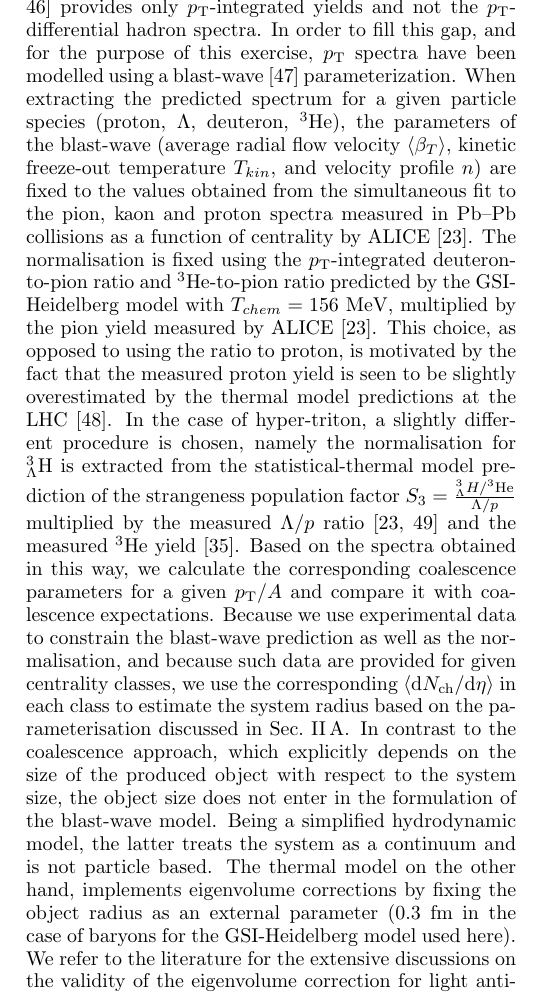
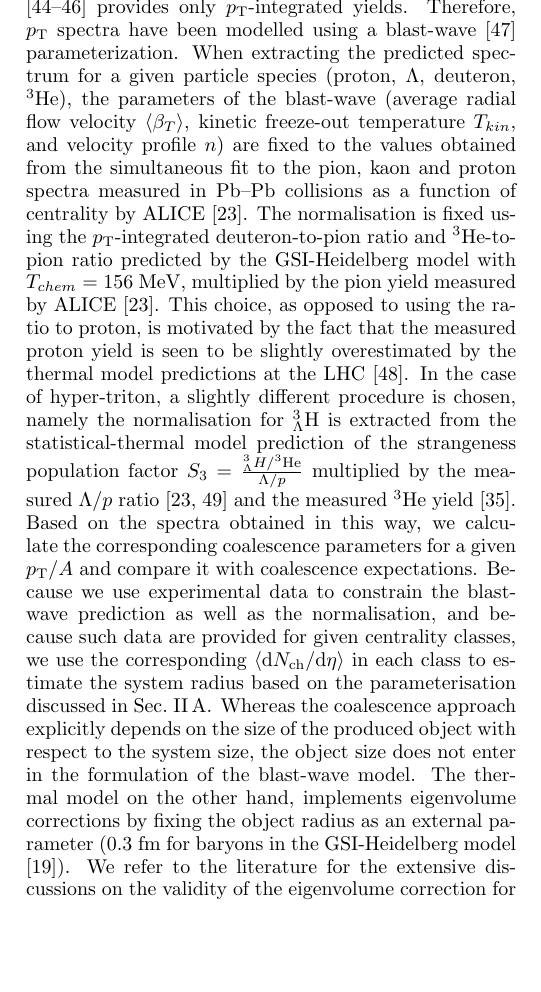
Before and after one commit to fbellini/theFrascatiProject, a LaTeX paper (FrascatiPlot/Paper/aps/ahNucleiBA_apssamp.tex, which reads FrascatiPlot/Paper/aps/main.tex): part of one column of page 5 of 12, cut at the place of the change, the shorter picture padded with empty space. Compiled offline with pdfLaTeX.

Commit message:
for journal submission: revised section 3 - it can be shortened more perhaps

```diff
--- a/FrascatiPlot/Paper/aps/main.tex
+++ b/FrascatiPlot/Paper/aps/main.tex
@@ -200,12 +200,21 @@ Ideally, one would use the proton femtoscopic radii for such a study, but given
 \section{Statistical-thermal approach and blast-wave}\label{sec:thermal}
 
 In the statistical-thermal approach, the yields (d$N$/d$y$) of light anti- and hyper-nuclei are very sensitive to the chemical freeze-out temperature $T_{chem}$ due to their large mass $m$ and approximately scale as d$N$/d$y \propto \exp(-m/T_{chem})$. As a matter of fact, the chemical freeze-out temperature defines the only scale in this model, since at the LHC the chemical potentials which ensure the conservation of baryon number ($\mu_{B}$), strangeness ($\mu_{S}$), and electric charge ($\mu_{Q}$) are negligible.
-In contrast to the coalescence approach, the statistical-thermal model \cite{Petran:2013dva,Wheaton:2004qb,Andronic:2005yp} provides only \pt-integrated yields and not the \pt-differential hadron spectra.
-In order to fill this gap, and for the purpose of this exercise, \pt~spectra have been modelled using a blast-wave~\cite{Schnedermann:1993ws} parameterization. When extracting the predicted spectrum for a given particle species (proton, $\Lambda$, deuteron, \hethree), the parameters of the blast-wave (average radial flow velocity $\langle\beta_{T}\rangle$, kinetic freeze-out temperature $T_{kin}$, and velocity profile $n$) are fixed to the values obtained from the simultaneous fit to the pion, kaon and proton spectra measured in Pb--Pb collisions as a function of centrality by ALICE~\cite{Abelev:2013vea}.
+In contrast to the coalescence approach, the statistical-thermal model \cite{Petran:2013dva,Wheaton:2004qb,Andronic:2005yp} provides only \pt-integrated yields.
+%and not the \pt-differential hadron spectra.
+%In order to fill this gap, and for the purpose of this exercise,
+Therefore, \pt~spectra have been modelled using a blast-wave~\cite{Schnedermann:1993ws} parameterization. When extracting the predicted spectrum for a given particle species (proton, $\Lambda$, deuteron, \hethree), the parameters of the blast-wave (average radial flow velocity $\langle\beta_{T}\rangle$, kinetic freeze-out temperature $T_{kin}$, and velocity profile $n$) are fixed to the values obtained from the simultaneous fit to the pion, kaon and proton spectra measured in Pb--Pb collisions as a function of centrality by ALICE~\cite{Abelev:2013vea}.
 The normalisation is fixed using the \pt-integrated deuteron-to-pion ratio and \hethree-to-pion ratio predicted by the GSI-Heidelberg model with $T_{chem} = 156$ MeV, multiplied by the pion yield measured by ALICE~\cite{Abelev:2013vea}.
 This choice, as opposed to using the ratio to proton, is motivated by the fact that the measured proton yield is seen to be slightly overestimated by the thermal model predictions at the LHC~\cite{Abelev:2012wca}.
 In the case of hyper-triton, a slightly different procedure is chosen, namely the normalisation for \hthreelambda~is extracted from the statistical-thermal model prediction of the strangeness population factor $S_{3} = { _{\Lambda}^{3}H / ^{3}{\mathrm{He}} \over \Lambda/p}$ multiplied by the measured $\Lambda/p$ ratio~\cite{Abelev:2013vea,Abelev:2013xaa} and the measured \hethree~yield~\cite{ALICE:deuteronppPbPb2015}. Based on the spectra obtained in this way, we calculate the corresponding coalescence parameters for a given \pt/$A$ and compare it with coalescence expectations. Because we use experimental data to constrain the blast-wave prediction as well as the normalisation, and because such data are provided for given centrality classes, we use the corresponding \avdNdeta~in each class to estimate the system radius based on the parameterisation discussed in Sec.~\ref{SecSourceVolume}.
-In contrast to the coalescence approach, which explicitly depends on the size of the produced object with respect to the system size, the object size does not enter in the formulation of the blast-wave model. Being a simplified hydrodynamic model, the latter treats the system as a continuum and is not particle based. The thermal model on the other hand, implements eigenvolume corrections by fixing the object radius as an external parameter (0.3 fm in the case of baryons for the GSI-Heidelberg model used here). We refer to the literature for the extensive discussions on the validity of the eigenvolume correction for light anti- and hyper-nuclei~\cite{Vovchenko:2016mwg} and the relation with the possible production of these objects as compact quark bags~\cite{Andronic:2017}.
+%In contrast to
+Whereas the coalescence approach
+%, which
+explicitly depends on the size of the produced object with respect to the system size, the object size does not enter in the formulation of the blast-wave model.
+%Being a simplified hydrodynamic model, the latter treats the system as a continuum and is not particle based.
+The thermal model on the other hand, implements eigenvolume corrections by fixing the object radius as an external parameter %(0.3 fm in the case of baryons for the GSI-Heidelberg model used here).
+(0.3 fm for baryons in the GSI-Heidelberg model \cite{Andronic:2017}).
+ We refer to the literature for the extensive discussions on the validity of the eigenvolume correction for light (anti-)(hyper-)nuclei~\cite{Vovchenko:2016mwg} and the relation with the possible production of these objects as compact quark bags~\cite{Andronic:2017}.
 
 
 \section{Comparison with experimental data}\label{sec:comparison}
```
